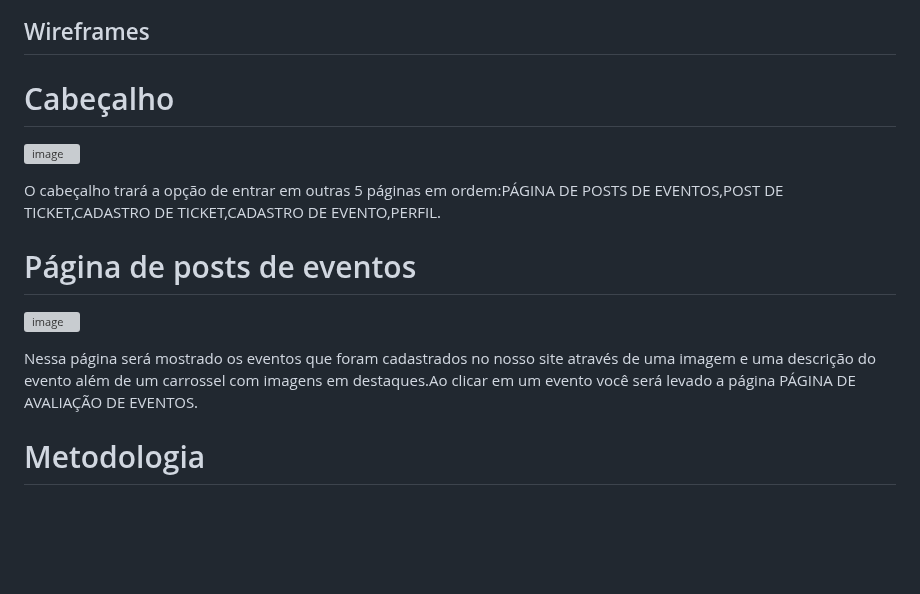
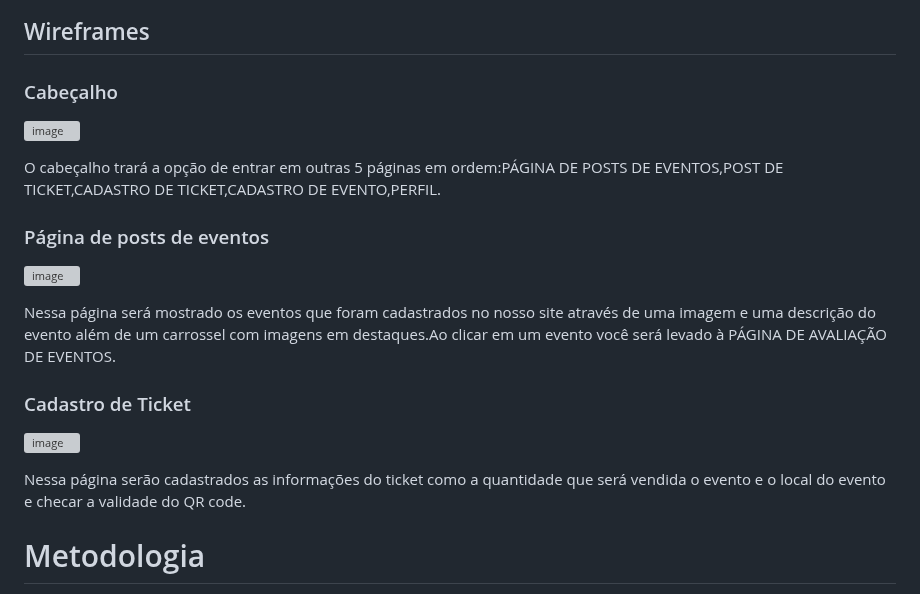
Before and after one commit to ICEI-PUC-Minas-PPLCC-TI/ti-1-ppl-cc-m-20231-entretenimento, a Markdown page: docs/relatorio/Relatorio Tecnico - TEMPLATE.md, the part around the change. Rendered like a GitHub page; blank space fills up the shorter version; grey boxes are pictures that could not be loaded.

```diff
--- a/docs/relatorio/Relatorio Tecnico - TEMPLATE.md
+++ b/docs/relatorio/Relatorio Tecnico - TEMPLATE.md
@@ -181,17 +181,23 @@ O projeto está restrito pelos itens apresentados na tabela a seguir.
 
 ## Wireframes
 
-# Cabeçalho
+### Cabeçalho
 
 ![image](https://user-images.githubusercontent.com/130320809/232334661-5e9136e4-055a-402e-b9fd-9304551feb32.png)
 
 O cabeçalho trará a opção de entrar em outras 5 páginas em ordem:PÁGINA DE POSTS DE EVENTOS,POST DE TICKET,CADASTRO DE TICKET,CADASTRO DE EVENTO,PERFIL.
 
-# Página de posts de eventos
+### Página de posts de eventos
 
 ![image](https://user-images.githubusercontent.com/130320809/232334619-47742d68-2af3-4abb-9682-fe6b83c3a33b.png)
 
-Nessa página será mostrado os eventos que foram cadastrados no nosso site através de uma imagem e uma descrição do evento além de um carrossel com imagens em destaques.Ao clicar em um evento você será levado a página  PÁGINA DE AVALIAÇÃO DE EVENTOS.
+Nessa página será mostrado os eventos que foram cadastrados no nosso site através de uma imagem e uma descrição do evento além de um carrossel com imagens em destaques.Ao clicar em um evento você será levado à PÁGINA DE AVALIAÇÃO DE EVENTOS.
+
+### Cadastro de Ticket
+
+![image](https://user-images.githubusercontent.com/130320809/232334811-b4023ccf-5119-494a-81b5-abc17056056d.png)
+
+Nessa página serão cadastrados as informações do ticket como a quantidade que será vendida o evento e o local do evento e checar a validade do QR code.
 
 
 # Metodologia
```
